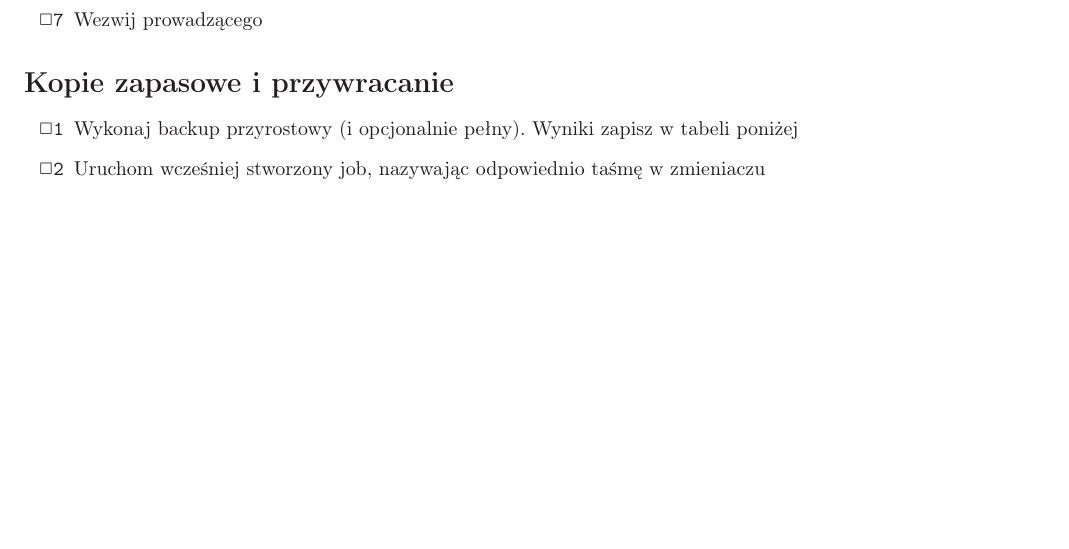
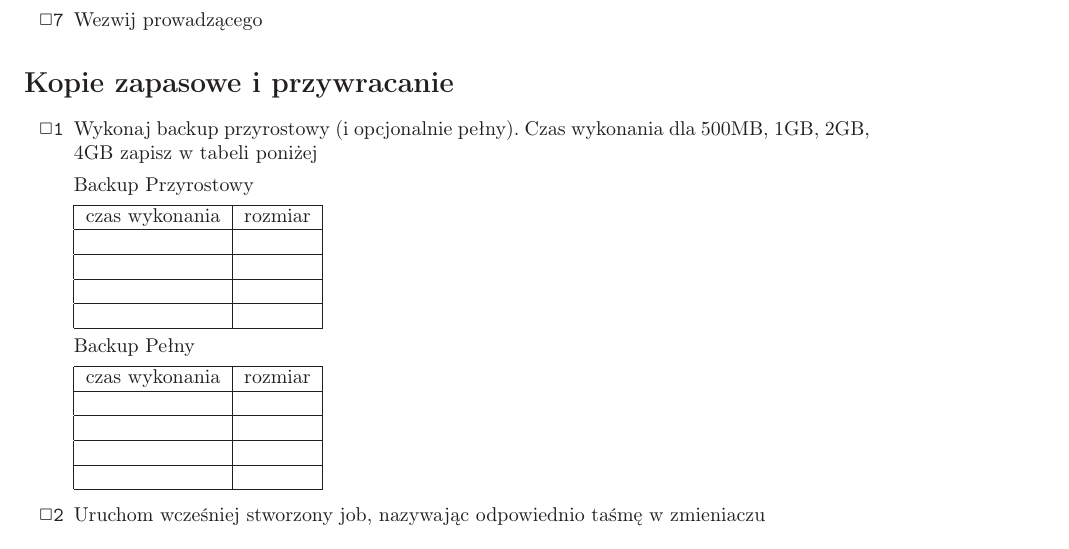
Before and after one commit to jacekkow/mhvtl-bacula, a LaTeX document (instruction_for_students.tex): part of page 3 of 4, cut so that both start at the same text, the shorter picture padded with empty space. Compiled offline with LaTeX, dvips and Ghostscript.

Commit message:
Adding tabel for backupts

```diff
--- a/instruction_for_students.tex
+++ b/instruction_for_students.tex
@@ -197,7 +197,39 @@ http://adres-VM-z-mhVTL/mhvtl-gui
 
 \begin{enumerate}
 
-\item Wykonaj backup przyrostowy (i opcjonalnie pełny). Wyniki zapisz w tabeli poniżej
+\item Wykonaj backup przyrostowy (i opcjonalnie pełny). Czas wykonania dla 500MB, 1GB, 2GB, 4GB zapisz w tabeli poniżej
+
+Backup Przyrostowy
+
+\begin{tabular}{|c|c|}
+  \hline
+  czas wykonania & rozmiar \\
+  \hline
+  & \\
+  \hline
+  & \\
+  \hline
+  & \\
+  \hline
+  & \\
+  \hline
+\end{tabular}
+
+Backup Pełny
+
+\begin{tabular}{|c|c|}
+  \hline
+  czas wykonania & rozmiar \\
+  \hline
+  & \\
+  \hline
+  & \\
+  \hline
+  & \\
+  \hline
+  & \\
+  \hline
+\end{tabular}
 
 \item Uruchom wcześniej stworzony job, nazywając odpowiednio taśmę w zmieniaczu
 \begin{verbatim}
```
